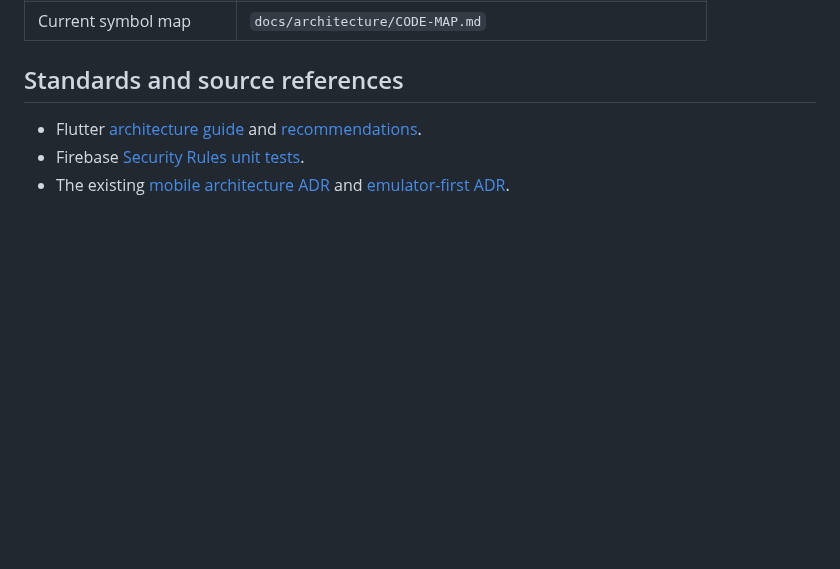
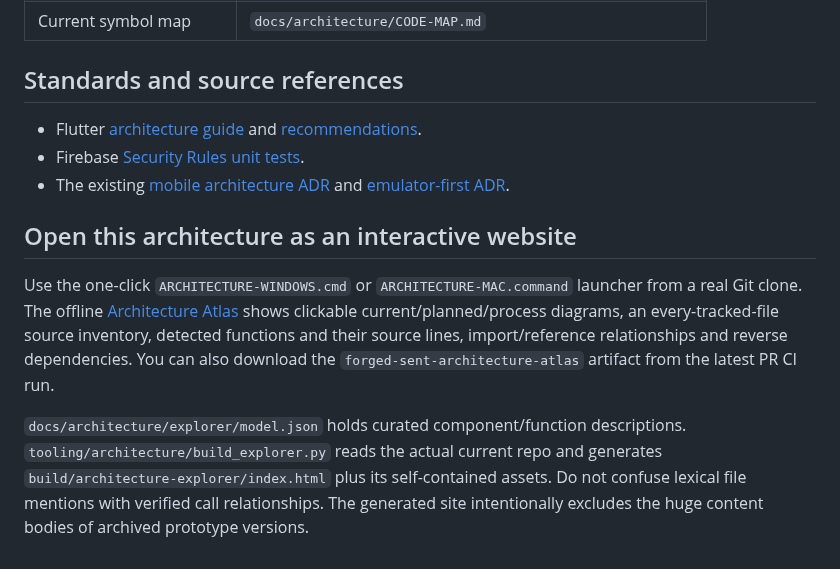
Before and after one commit to Forged-Sent/ForgedAndSentFitness, a Markdown page: docs/architecture/SYSTEM.md, the part around the change. Drawn GitHub-style; blank space fills up the shorter version.

Commit message:
Link interactive Architecture Atlas and its refresh contract from contributor documentation

```diff
--- a/docs/architecture/SYSTEM.md
+++ b/docs/architecture/SYSTEM.md
@@ -88,3 +88,9 @@ Review agents are **advisory**. A tool that wrote a change is not counted as an
 - Flutter [architecture guide](https://docs.flutter.dev/app-architecture/guide) and [recommendations](https://docs.flutter.dev/app-architecture/recommendations).
 - Firebase [Security Rules unit tests](https://firebase.google.com/docs/rules/unit-tests).
 - The existing [mobile architecture ADR](ADR-0001-mobile-foundation.md) and [emulator-first ADR](ADR-0002-emulator-first-firebase.md).
+
+## Open this architecture as an interactive website
+
+Use the one-click `ARCHITECTURE-WINDOWS.cmd` or `ARCHITECTURE-MAC.command` launcher from a real Git clone. The offline [Architecture Atlas](explorer/README.md) shows clickable current/planned/process diagrams, an every-tracked-file source inventory, detected functions and their source lines, import/reference relationships and reverse dependencies. You can also download the `forged-sent-architecture-atlas` artifact from the latest PR CI run.
+
+`docs/architecture/explorer/model.json` holds curated component/function descriptions. `tooling/architecture/build_explorer.py` reads the actual current repo and generates `build/architecture-explorer/index.html` plus its self-contained assets. Do not confuse lexical file mentions with verified call relationships. The generated site intentionally excludes the huge content bodies of archived prototype versions.
```
